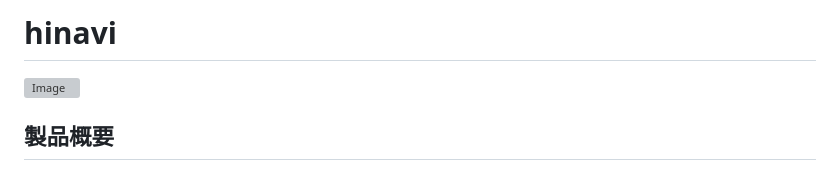
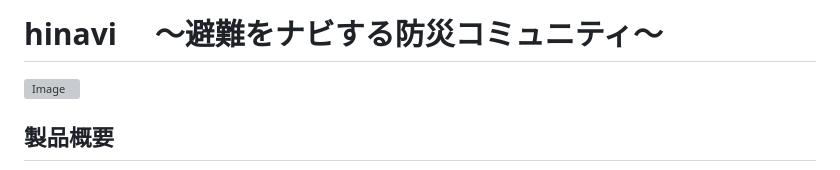
Before and after one commit to jphacks/hs_2503, a Markdown page: README.md, the part around the change. Rendered like a GitHub page; grey boxes are pictures that could not be loaded.

```diff
--- a/README.md
+++ b/README.md
@@ -1,4 +1,4 @@
-# hinavi
+# hinavi 　〜避難をナビする防災コミュニティ〜
 <img width="892" height="496" alt="Image" src="https://github.com/user-attachments/assets/b02c6915-1bee-45ee-a8c5-c1cc79f80681" />
 
 ## 製品概要
```
